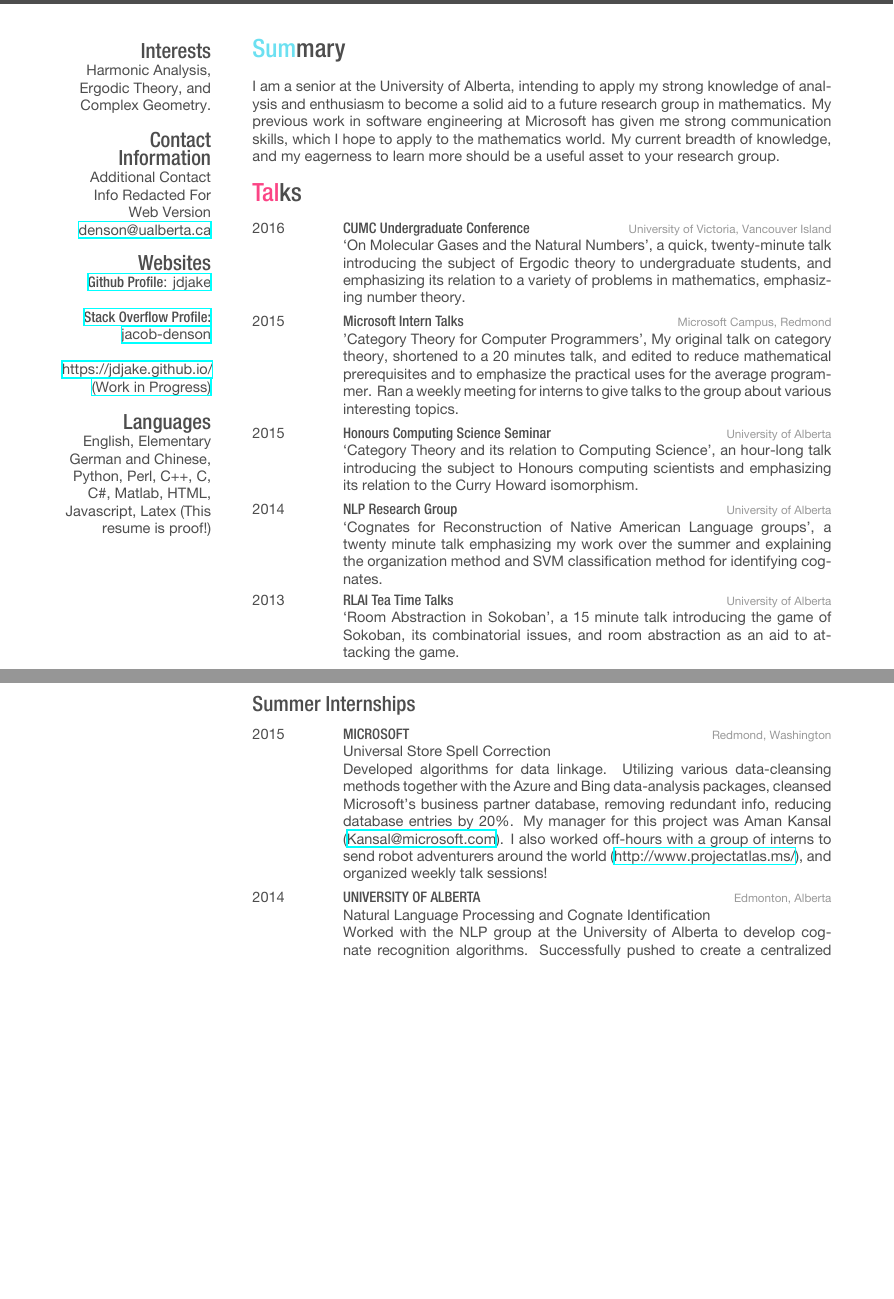
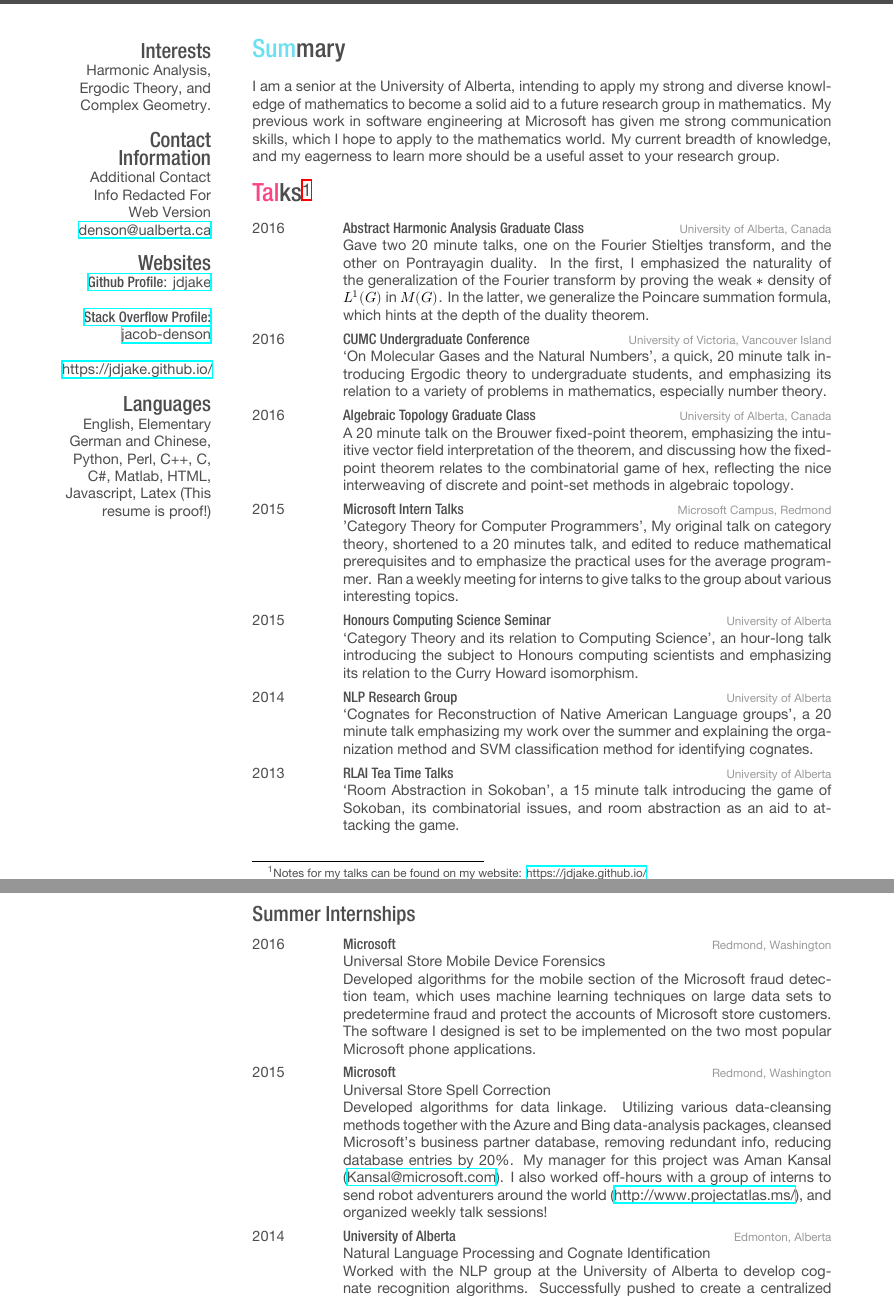
Before and after one commit to jdjake/CV, a LaTeX CV (cv_11.tex): two parts of pages 1 and 3 of 3 before the commit and two parts of pages 1 and 3 of 4 after it, joined at a grey line, cut so that both start at the same text, the shorter picture padded with empty space. The pictures show the PDF file cv_11.pdf that the author committed with the source.

Commit message:
Added Extra Talks, and Rearranged Sections

```diff
--- a/cv_11.tex
+++ b/cv_11.tex
@@ -49,7 +49,7 @@ Additional Contact Info Redacted For Web Version
 ~
 \href{http://stackoverflow.com/users/2601483/jacob-denson}{{\bf Stack Overflow Profile:} jacob-denson}
 ~
-\href{https://jdjake.github.io/}{https://jdjake.github.io/ (Work in Progress)}
+\href{https://jdjake.github.io/}{https://jdjake.github.io/}
 \section{Languages}
 English, Elementary German and Chinese,
 Python, Perl, C++, C, C\#, Matlab, HTML, Javascript, Latex (This resume is proof!)
@@ -61,14 +61,14 @@ Python, Perl, C++, C, C\#, Matlab, HTML, Javascript, Latex (This resume is proof
 
 \section{Summary}
 
-I am a senior at the University of Alberta, intending to apply my strong knowledge of analysis and enthusiasm to become a solid aid to a future research group in mathematics. My previous work in software engineering at Microsoft has given me strong communication skills, which I hope to apply to the mathematics world. My current breadth of knowledge, and my eagerness to learn more should be a useful asset to your research group.
+I am a senior at the University of Alberta, intending to apply my strong and diverse knowledge of mathematics to become a solid aid to a future research group in mathematics. My previous work in software engineering at Microsoft has given me strong communication skills, which I hope to apply to the mathematics world. My current breadth of knowledge, and my eagerness to learn more should be a useful asset to your research group.
 
 %----------------------------------------------------------------------------------------
 %	WORK EXPERIENCE SECTION
 %----------------------------------------------------------------------------------------
 
 \pagebreak[3]
-\section{Talks} % \& Publications}
+\section{Talks\footnote{Notes for my talks can be found on my website: \href{https://jdjake.github.io/}{https://jdjake.github.io/}}} % \& Publications}
 
 \begin{entrylist}
 
@@ -76,9 +76,25 @@ I am a senior at the University of Alberta, intending to apply my strong knowled
 
 \entry
 {2016}
+{Abstract Harmonic Analysis Graduate Class}
+{University of Alberta, Canada}
+{Gave two 20 minute talks, one on the Fourier Stieltjes transform, and the other on Pontrayagin duality. In the first, I emphasized the naturality of the generalization of the Fourier transform by proving the weak $*$ density of $L^1(G)$ in $M(G)$. In the latter, we generalize the Poincare summation formula, which hints at the depth of the duality theorem.}
+
+%------------------------------------------------
+
+\entry
+{2016}
 {CUMC Undergraduate Conference}
 {University of Victoria, Vancouver Island}
-{`On Molecular Gases and the Natural Numbers', a quick, twenty-minute talk introducing the subject of Ergodic theory to undergraduate students, and emphasizing its relation to a variety of problems in mathematics, emphasizing number theory.}
+{`On Molecular Gases and the Natural Numbers', a quick, 20 minute talk introducing Ergodic theory to undergraduate students, and emphasizing its relation to a variety of problems in mathematics, especially number theory.}
+
+%------------------------------------------------
+
+\entry
+{2016}
+{Algebraic Topology Graduate Class}
+{University of Alberta, Canada}
+{A 20 minute talk on the Brouwer fixed-point theorem, emphasizing the intuitive vector field interpretation of the theorem, and discussing how the fixed-point theorem relates to the combinatorial game of hex, reflecting the nice interweaving of discrete and point-set methods in algebraic topology.}
 
 %------------------------------------------------
 
@@ -102,7 +118,7 @@ I am a senior at the University of Alberta, intending to apply my strong knowled
 {2014}
 {NLP Research Group}
 {University of Alberta}
-{`Cognates for Reconstruction of Native American Language groups', a twenty minute talk emphasizing my work over the summer and explaining the organization method and SVM classification method for identifying cognates.}
+{`Cognates for Reconstruction of Native American Language groups', a 20 minute talk emphasizing my work over the summer and explaining the organization method and SVM classification method for identifying cognates.}
 
 %------------------------------------------------
 
@@ -273,8 +260,17 @@ Strong Competitor in Competitive Programming. Won the Microsoft 2014 Coding for
 %------------------------------------------------
 
 \entry
+{2016}
+{Microsoft}
+{Redmond, Washington}
+{\emph{Universal Store Mobile Device Forensics} \\
+Developed algorithms for the mobile section of the Microsoft fraud detection team, which uses machine learning techniques on large data sets to predetermine fraud and protect the accounts of Microsoft store customers. The software I designed is set to be implemented on the two most popular Microsoft phone applications. }
+
+%------------------------------------------------
+
+\entry
 {2015}
-{MICROSOFT}
+{Microsoft}
 {Redmond, Washington}
 {\emph{Universal Store Spell Correction} \\
 Developed algorithms for data linkage. Utilizing various data-cleansing methods together with the Azure and Bing data-analysis packages, cleansed Microsoft's business partner database, removing redundant info, reducing database entries by 20\%. My manager for this project was Aman Kansal (\href{mailto:Kansal@microsoft.com}{Kansal@microsoft.com}). I also worked off-hours with a group of interns to send robot adventurers around the world (\href{http://www.projectatlas.ms/}{http://www.projectatlas.ms/}), and organized weekly talk sessions!}
```
Also changed, not shown: cv_11.pdf, cv_11.tex (69 more changed lines), 4 other files.
